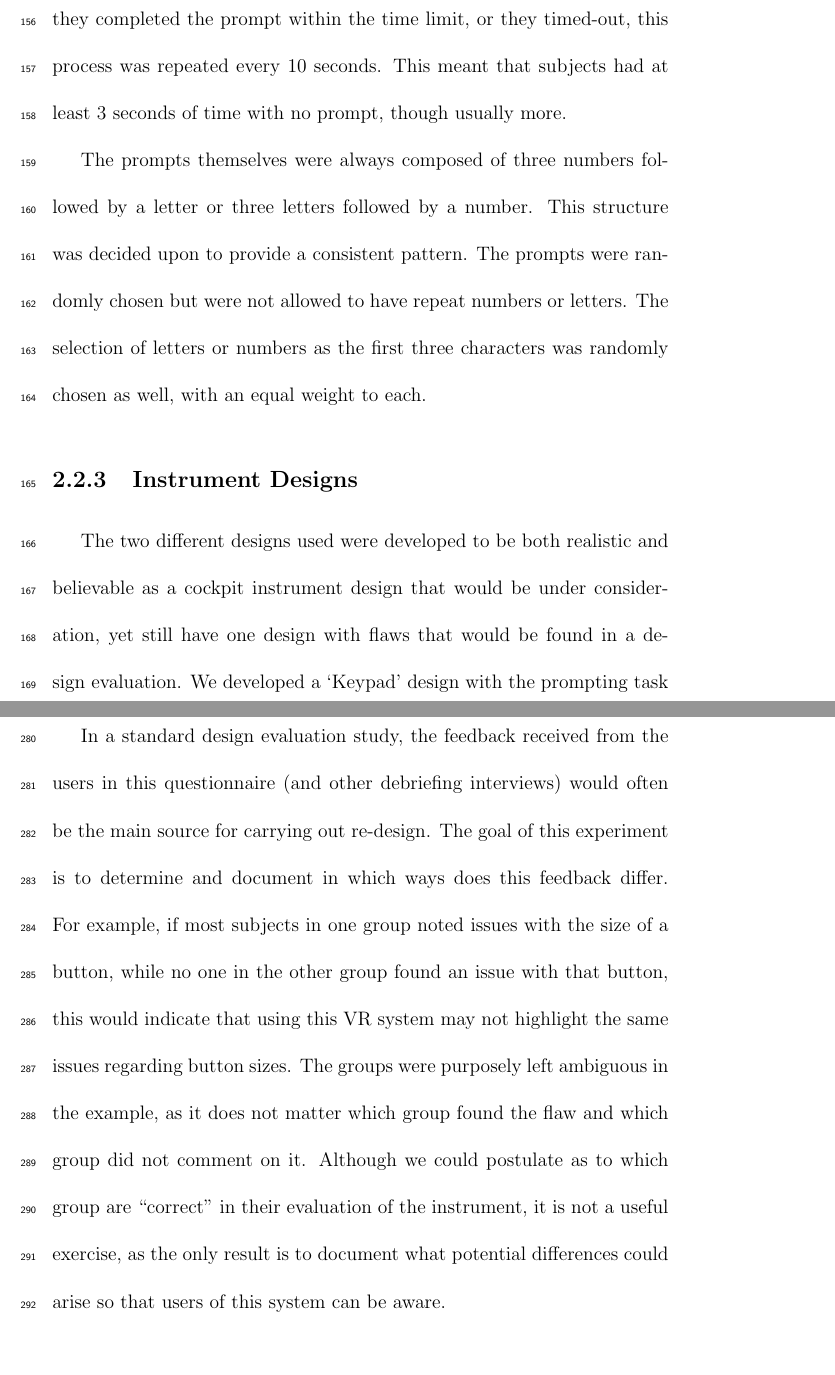
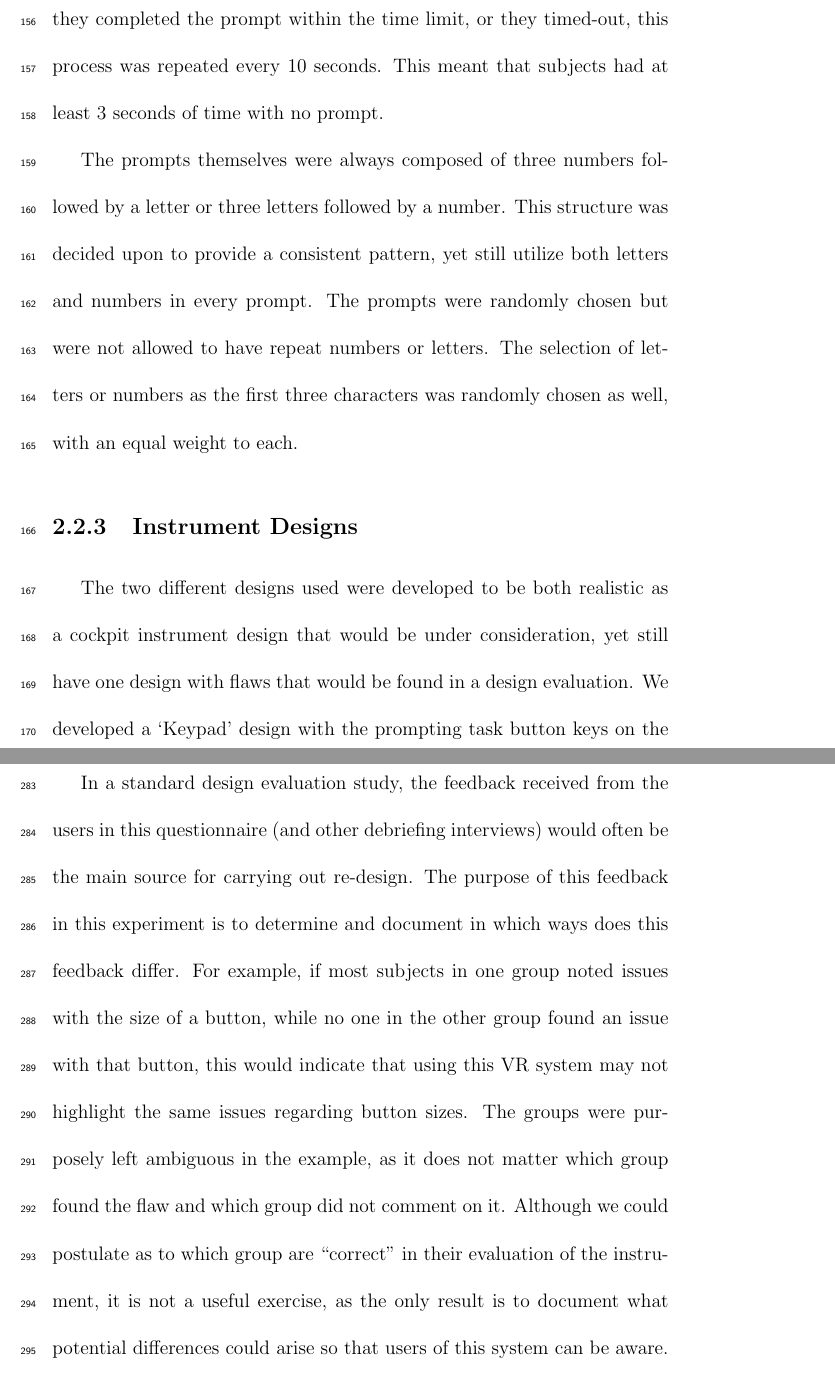
Before and after one commit to richjoyce/dissertation, a LaTeX thesis (draft.tex, which reads chapters/design_exp.tex): two parts of pages 12 and 21 of 53, joined at a grey line, cut so that both start at the same text, the shorter picture padded with empty space. Compiled offline with pdfLaTeX; a LaTeX package or settings file that is missing is left out.

Commit message:
Some minor edits from paper copy

```diff
--- a/chapters/design_exp.tex
+++ b/chapters/design_exp.tex
@@ -173,16 +173,16 @@ When the subject pressed the first button of the prompt, the prompt itself was c
 If the subject ran out of time, the text in entry area would return to black.
 Although subjects were briefed on the timeout and given practice to learn the pace, no warning or indication of time left was shown during the trials.
 Whether they completed the prompt within the time limit, or they timed-out, this process was repeated every 10 seconds.
-This meant that subjects had at least 3 seconds of time with no prompt, though usually more.
+This meant that subjects had at least 3 seconds of time with no prompt.
 
 The prompts themselves were always composed of three numbers followed by a letter or three letters followed by a number.
-This structure was decided upon to provide a consistent pattern.
+This structure was decided upon to provide a consistent pattern, yet still utilize both letters and numbers in every prompt.
 The prompts were randomly chosen but were not allowed to have repeat numbers or letters. %, and for the prompts with three letters, common words or acronyms were filtered out (e.g.\ ``BAD'', ``FDA'').
 The selection of letters or numbers as the first three characters was randomly chosen as well, with an equal weight to each.
 
 \subsection{Instrument Designs}
 
-The two different designs used were developed to be both realistic and believable as a cockpit instrument design that would be under consideration, yet still have one design with flaws that would be found in a design evaluation.
+The two different designs used were developed to be both realistic as a cockpit instrument design that would be under consideration, yet still have one design with flaws that would be found in a design evaluation.
 We developed a `Keypad' design with the prompting task button keys on the right side and the tracking task on the left, and an `Edgekey' design with the prompt buttons split on either side of the tracking task display.
 The tracking task display was the same size on the display for both designs.
 The prompting task text was placed below the tracking task display, and the same font, size and color was used for both designs.
@@ -339,7 +340,7 @@ Additionally, the following questions were asked:
 An open form text box was used for the response field for each of these questions.
 
 In a standard design evaluation study, the feedback received from the users in this questionnaire (and other debriefing interviews) would often be the main source for carrying out re-design.
-The goal of this experiment is to determine and document in which ways does this feedback differ.
+The purpose of this feedback in this experiment is to determine and document in which ways does this feedback differ.
 For example, if most subjects in one group noted issues with the size of a button, while no one in the other group found an issue with that button, this would indicate that using this VR system may not highlight the same issues regarding button sizes.
 The groups were purposely left ambiguous in the example, as it does not matter which group found the flaw and which group did not comment on it.
 Although we could postulate as to which group are ``correct'' in their evaluation of the instrument, it is not a useful exercise, as the only result is to document what potential differences could arise so that users of this system can be aware.
```
Also changed, not shown: chapters/design_exp.tex (5 more changed lines).
